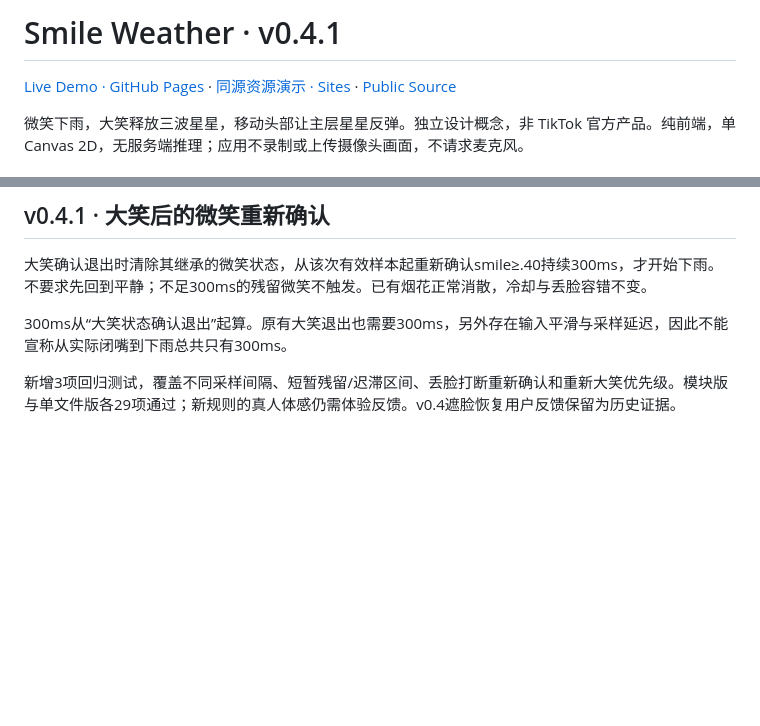
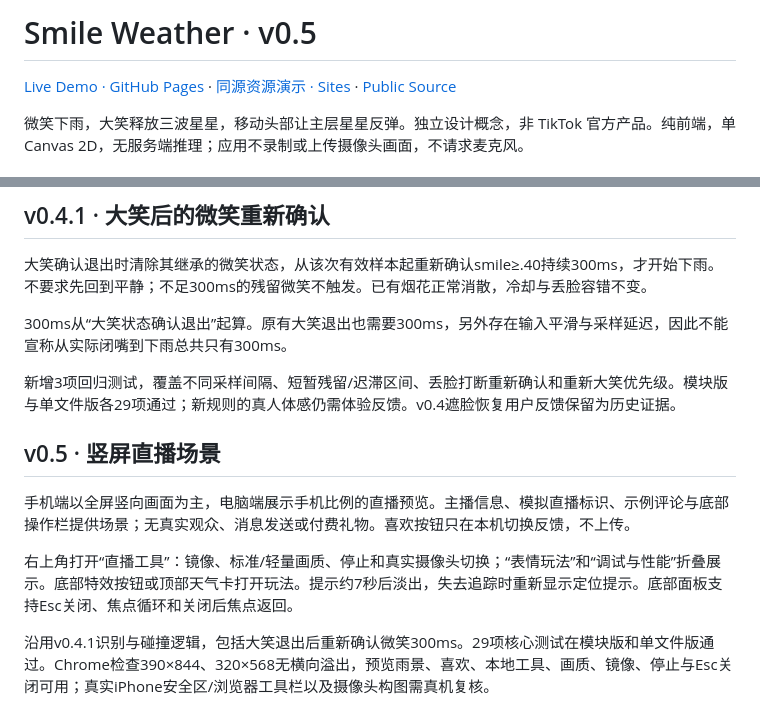
Before and after one commit to jeremyxu-design/smile-weather, a Markdown page: README.md, 2 parts joined by grey strips. Rendered like a GitHub page; blank space fills up the shorter version.

Commit message:
Document portrait live-room controls and v0.5 validation
Updated version from v0.4.1 to v0.5 and added new features for live streaming scenarios.

```diff
--- a/README.md
+++ b/README.md
@@ -1,4 +1,4 @@
-# Smile Weather · v0.4.1
+# Smile Weather · v0.5
 
 [Live Demo · GitHub Pages](https://jeremyxu-design.github.io/smile-weather/) · [同源资源演示 · Sites](https://smile-weather-studio.xjylance.chatgpt.site/) · [Public Source](https://github.com/jeremyxu-design/smile-weather)
 
@@ -81,3 +81,11 @@ GitHub单文件版使用固定版本公共CDN，Sites版使用同源模型和脚
 300ms从“大笑状态确认退出”起算。原有大笑退出也需要300ms，另外存在输入平滑与采样延迟，因此不能宣称从实际闭嘴到下雨总共只有300ms。
 
 新增3项回归测试，覆盖不同采样间隔、短暂残留/迟滞区间、丢脸打断重新确认和重新大笑优先级。模块版与单文件版各29项通过；新规则的真人体感仍需体验反馈。v0.4遮脸恢复用户反馈保留为历史证据。
+
+## v0.5 · 竖屏直播场景
+
+手机端以全屏竖向画面为主，电脑端展示手机比例的直播预览。主播信息、模拟直播标识、示例评论与底部操作栏提供场景；无真实观众、消息发送或付费礼物。喜欢按钮只在本机切换反馈，不上传。
+
+右上角打开“直播工具”：镜像、标准/轻量画质、停止和真实摄像头切换；“表情玩法”和“调试与性能”折叠展示。底部特效按钮或顶部天气卡打开玩法。提示约7秒后淡出，失去追踪时重新显示定位提示。底部面板支持Esc关闭、焦点循环和关闭后焦点返回。
+
+沿用v0.4.1识别与碰撞逻辑，包括大笑退出后重新确认微笑300ms。29项核心测试在模块版和单文件版通过。Chrome检查390×844、320×568无横向溢出，预览雨景、喜欢、本地工具、画质、镜像、停止与Esc关闭可用；真实iPhone安全区/浏览器工具栏以及摄像头构图需真机复核。
```
